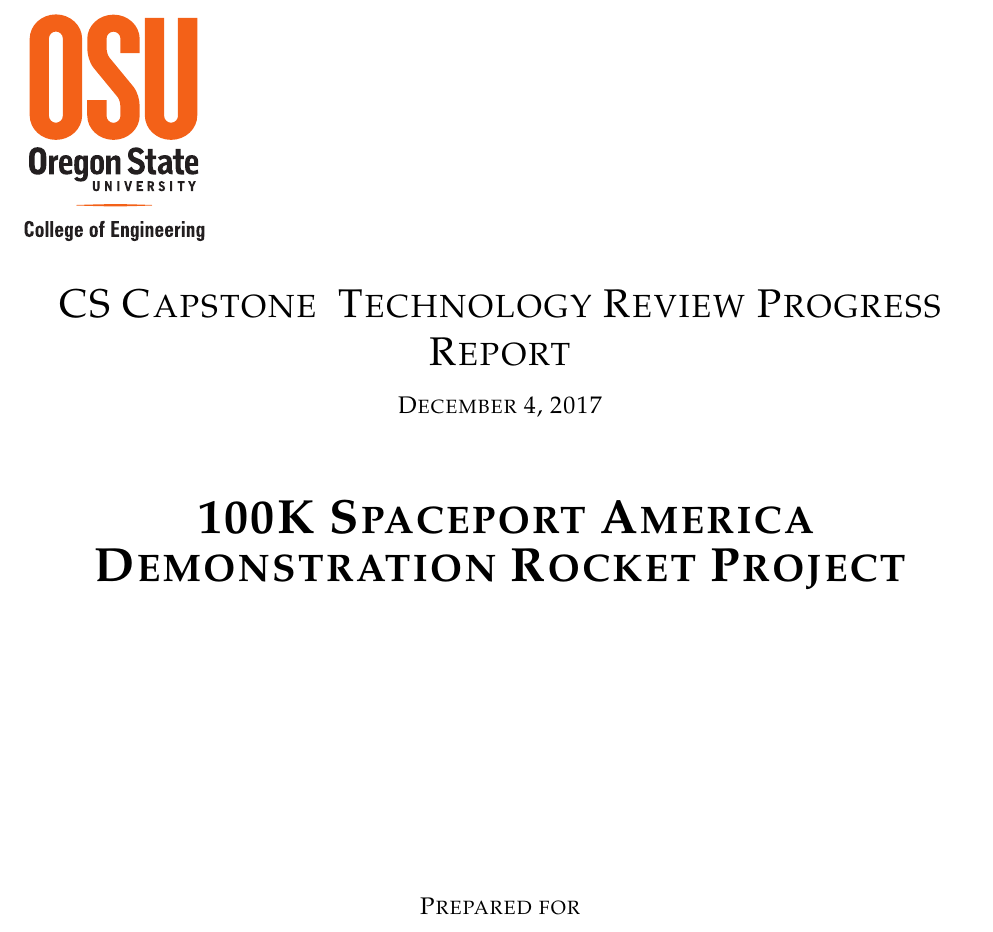
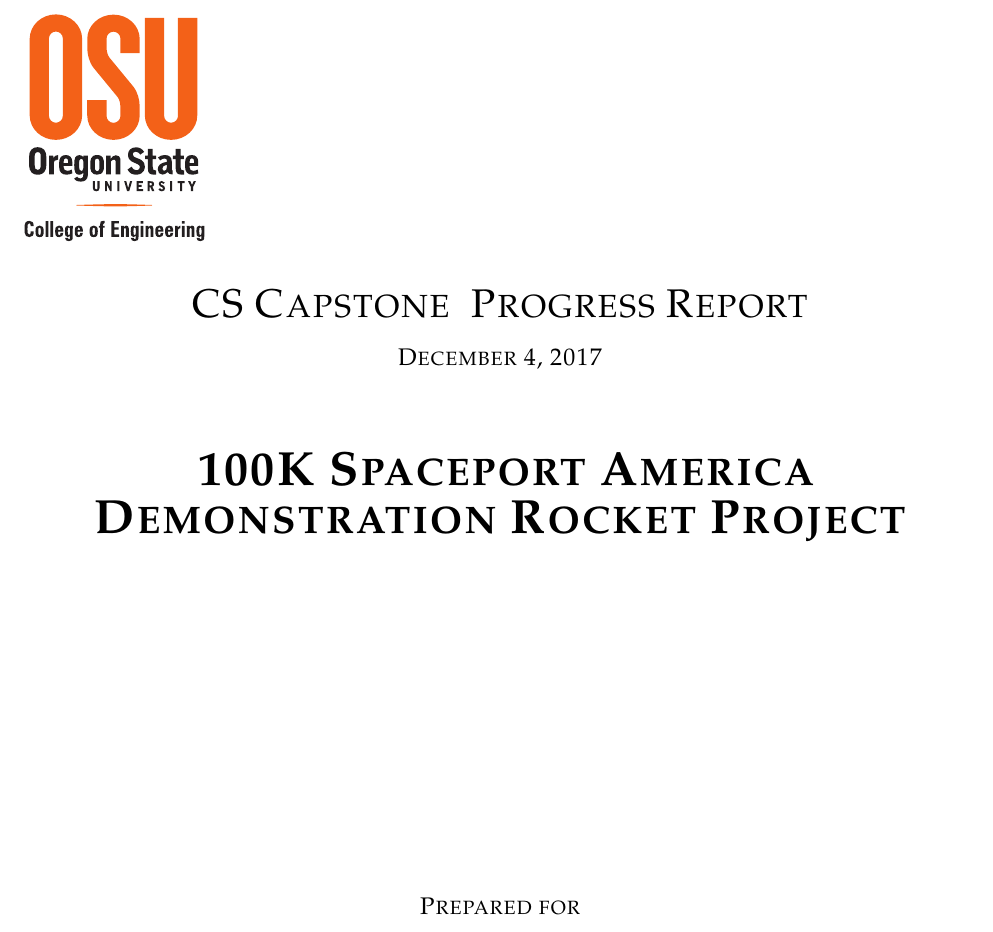
Before and after one commit to upthagrg/100kRocketryAvionics2017-18, a LaTeX paper (docs/progress-report-1/progress.tex): part of page 1 of 10, cut so that both start at the same text. Compiled offline with pdfLaTeX; a missing font is replaced by an installed copy or a similar font; a LaTeX package or settings file that is missing is left out.

Commit message:
small edits to progress report

```diff
--- a/docs/progress-report-1/progress.tex
+++ b/docs/progress-report-1/progress.tex
@@ -20,7 +20,7 @@
 \def \CapstoneSponsorPerson{		Nancy Squires}
 
 % 2. Uncomment the appropriate line below so that the document type works
-\def \DocType{		Technology Review
+\def \DocType{		%Technology Review
 				%Requirements Document
 				%Technology Review
 				%Design Document
```
Also changed, not shown: docs/progress-report-1/progress.pdf (added).
